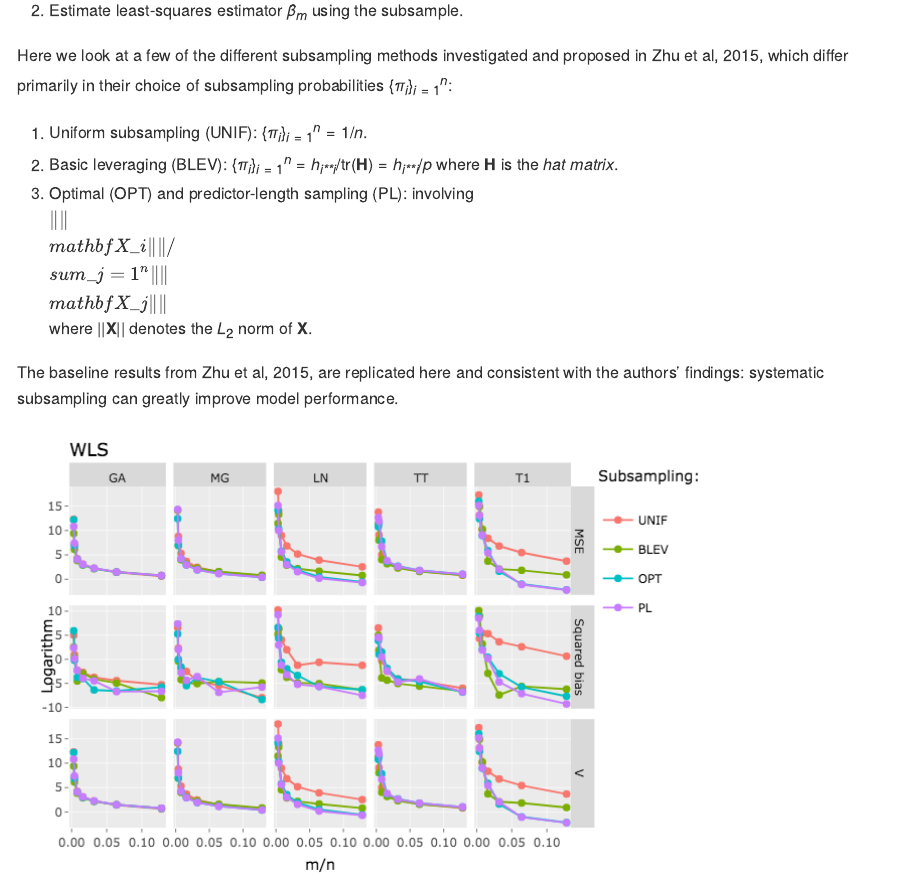
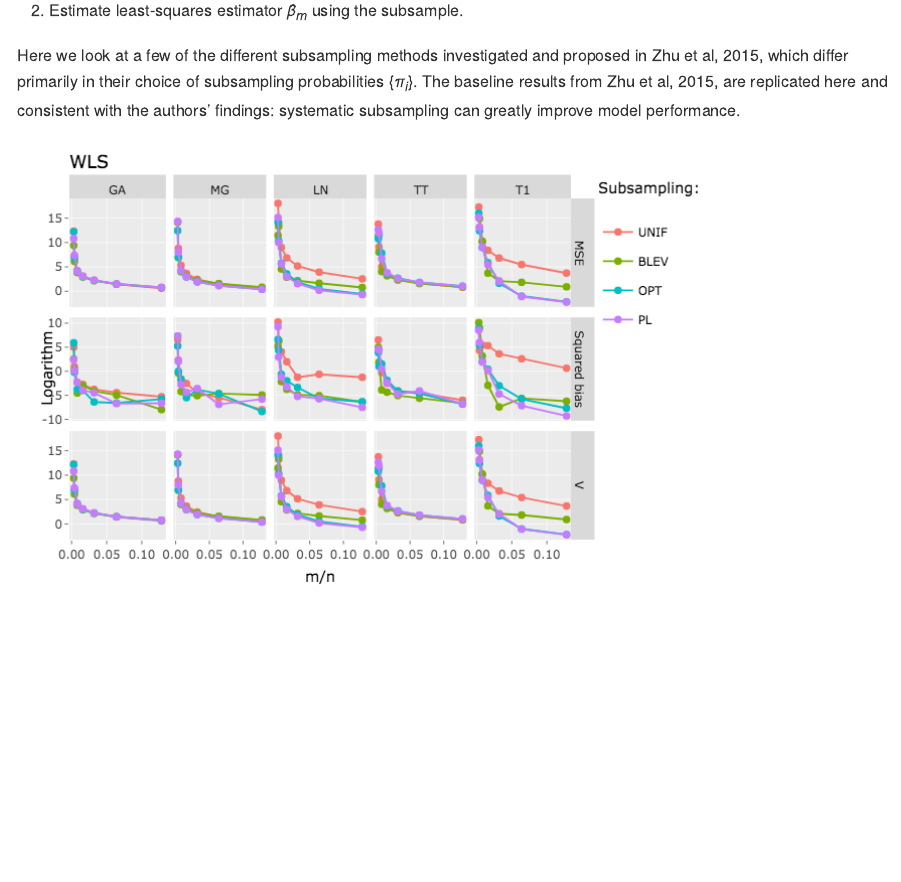
Before and after one commit to pat-alt/optimalSubsampling, an R Markdown document (README.Rmd): the page in a window 1100 px wide, from 520 px down. The pictures show the output file README.md that the author committed with the source, drawn offline in the style of GitHub.

Commit message:
fixed LaTeX in README

```diff
--- a/README.Rmd
+++ b/README.Rmd
@@ -20,11 +20,5 @@ The case for subsampling involves $n >> p$, so very large values of $n$. In such
 2. Estimate least-squares estimator $\hat\beta_m$ using the subsample.
 
-Here we look at a few of the different subsampling methods investigated and proposed in Zhu et al, 2015, which differ primarily in their choice of subsampling probabilities $\{\pi_i\}^n_{i=1}$:
-
-1. Uniform subsampling (UNIF): $\{\pi_i\}^n_{i=1}=1/n$.
-2. Basic leveraging (BLEV): $\{\pi_i\}^n_{i=1}=h_{ii}/ \text{tr}(\mathbf{H})=h_{ii}/p$ where $\mathbf{H}$ is the *hat matrix*.
-3. Optimal (OPT) and predictor-length sampling (PL): involving $||\mathbf{X}_i||/ \sum_{j=1}^{n}||\mathbf{X}_j||$ where $||\mathbf{X}||$ denotes the $L_2$ norm of $\mathbf{X}$.
-
-The baseline results from Zhu et al, 2015, are replicated here and consistent with the authors' findings: systematic subsampling can greatly improve model performance.
+Here we look at a few of the different subsampling methods investigated and proposed in Zhu et al, 2015, which differ primarily in their choice of subsampling probabilities $\{\pi_i\}$. The baseline results from Zhu et al, 2015, are replicated here and consistent with the authors' findings: systematic subsampling can greatly improve model performance.
 
 ![](www/mse.png)
```
Also changed, not shown: README.md, README.Rmd (2 more changed lines).
